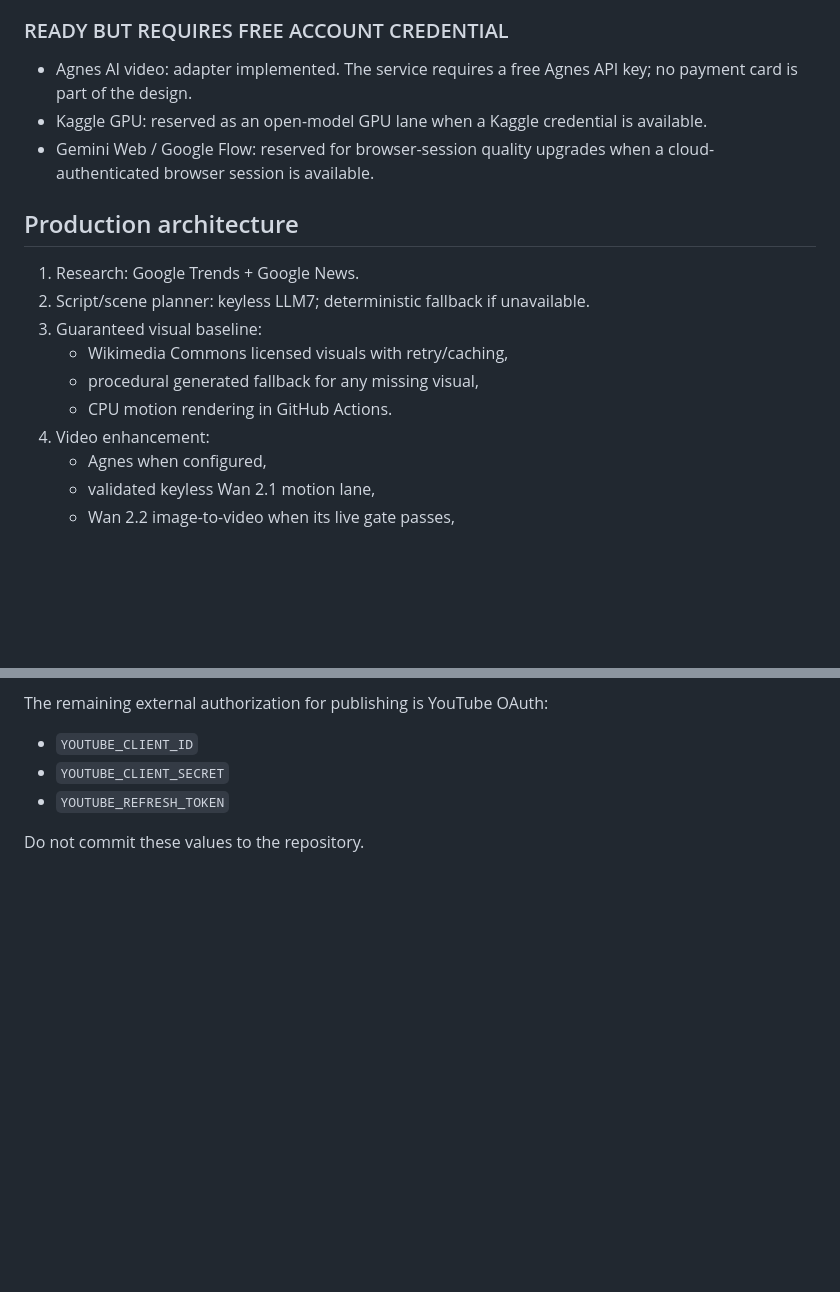
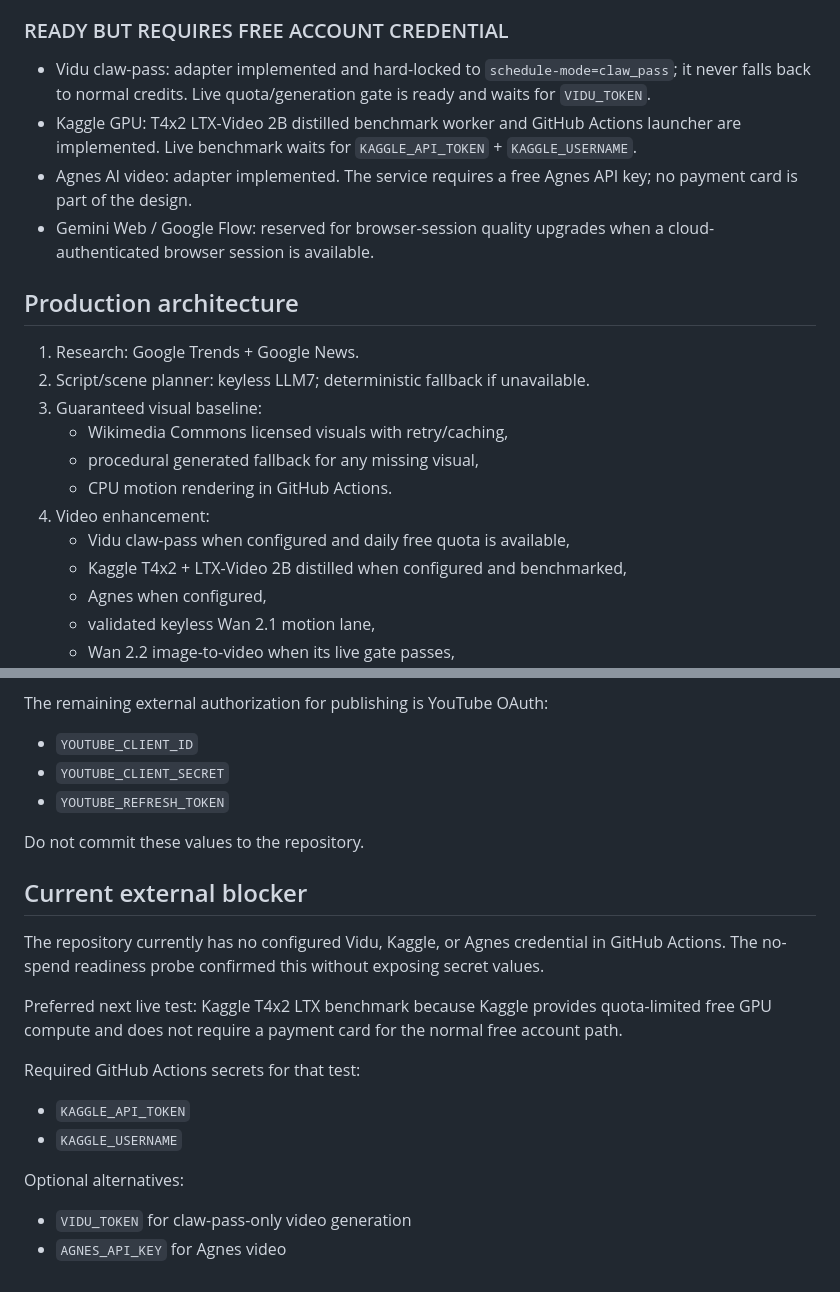
Before and after one commit to bhaveshkumawat632/junglee01-agent, a Markdown page: yvm-cloud/README.md, 2 parts joined by grey strips. Drawn GitHub-style; blank space fills up the shorter version.

Commit message:
docs: record cloud video provider gates and credential blocker

```diff
--- a/yvm-cloud/README.md
+++ b/yvm-cloud/README.md
@@ -34,8 +34,9 @@ It does not modify the existing local YVM scripts or services.
 - Pollinations legacy image endpoint now returns HTTP 402 and is disabled by policy; the system does not switch to a paid endpoint.
 
 ### READY BUT REQUIRES FREE ACCOUNT CREDENTIAL
+- Vidu claw-pass: adapter implemented and hard-locked to `schedule-mode=claw_pass`; it never falls back to normal credits. Live quota/generation gate is ready and waits for `VIDU_TOKEN`.
+- Kaggle GPU: T4x2 LTX-Video 2B distilled benchmark worker and GitHub Actions launcher are implemented. Live benchmark waits for `KAGGLE_API_TOKEN` + `KAGGLE_USERNAME`.
 - Agnes AI video: adapter implemented. The service requires a free Agnes API key; no payment card is part of the design.
-- Kaggle GPU: reserved as an open-model GPU lane when a Kaggle credential is available.
 - Gemini Web / Google Flow: reserved for browser-session quality upgrades when a cloud-authenticated browser session is available.
 
 ## Production architecture
@@ -47,6 +48,8 @@ It does not modify the existing local YVM scripts or services.
    - procedural generated fallback for any missing visual,
    - CPU motion rendering in GitHub Actions.
 4. Video enhancement:
+   - Vidu claw-pass when configured and daily free quota is available,
+   - Kaggle T4x2 + LTX-Video 2B distilled when configured and benchmarked,
    - Agnes when configured,
    - validated keyless Wan 2.1 motion lane,
    - Wan 2.2 image-to-video when its live gate passes,
@@ -74,3 +77,19 @@ The remaining external authorization for publishing is YouTube OAuth:
 - `YOUTUBE_REFRESH_TOKEN`
 
 Do not commit these values to the repository.
+
+
+## Current external blocker
+
+The repository currently has no configured Vidu, Kaggle, or Agnes credential in GitHub Actions.
+The no-spend readiness probe confirmed this without exposing secret values.
+
+Preferred next live test: Kaggle T4x2 LTX benchmark because Kaggle provides quota-limited free GPU compute and does not require a payment card for the normal free account path.
+
+Required GitHub Actions secrets for that test:
+- `KAGGLE_API_TOKEN`
+- `KAGGLE_USERNAME`
+
+Optional alternatives:
+- `VIDU_TOKEN` for claw-pass-only video generation
+- `AGNES_API_KEY` for Agnes video
```
